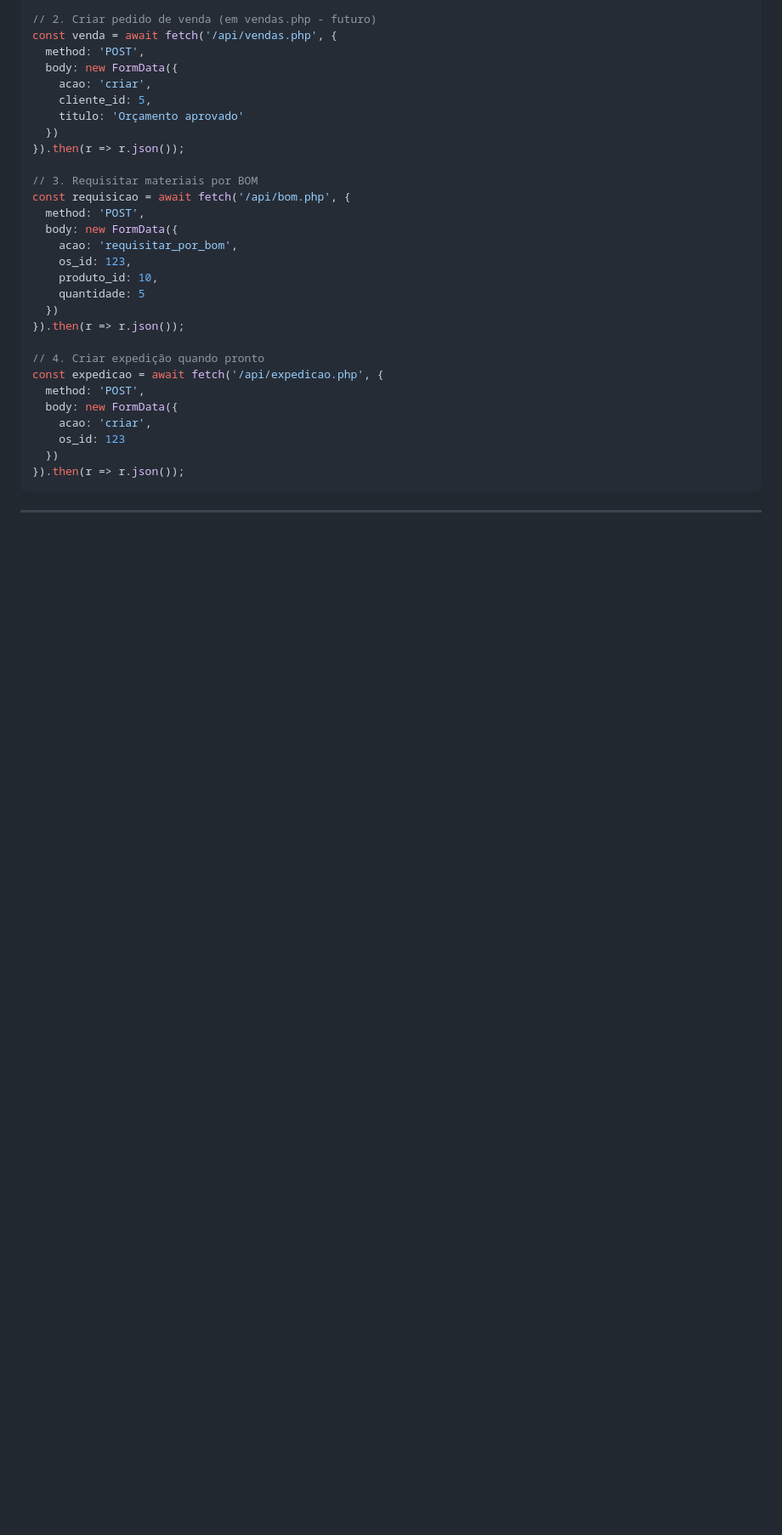
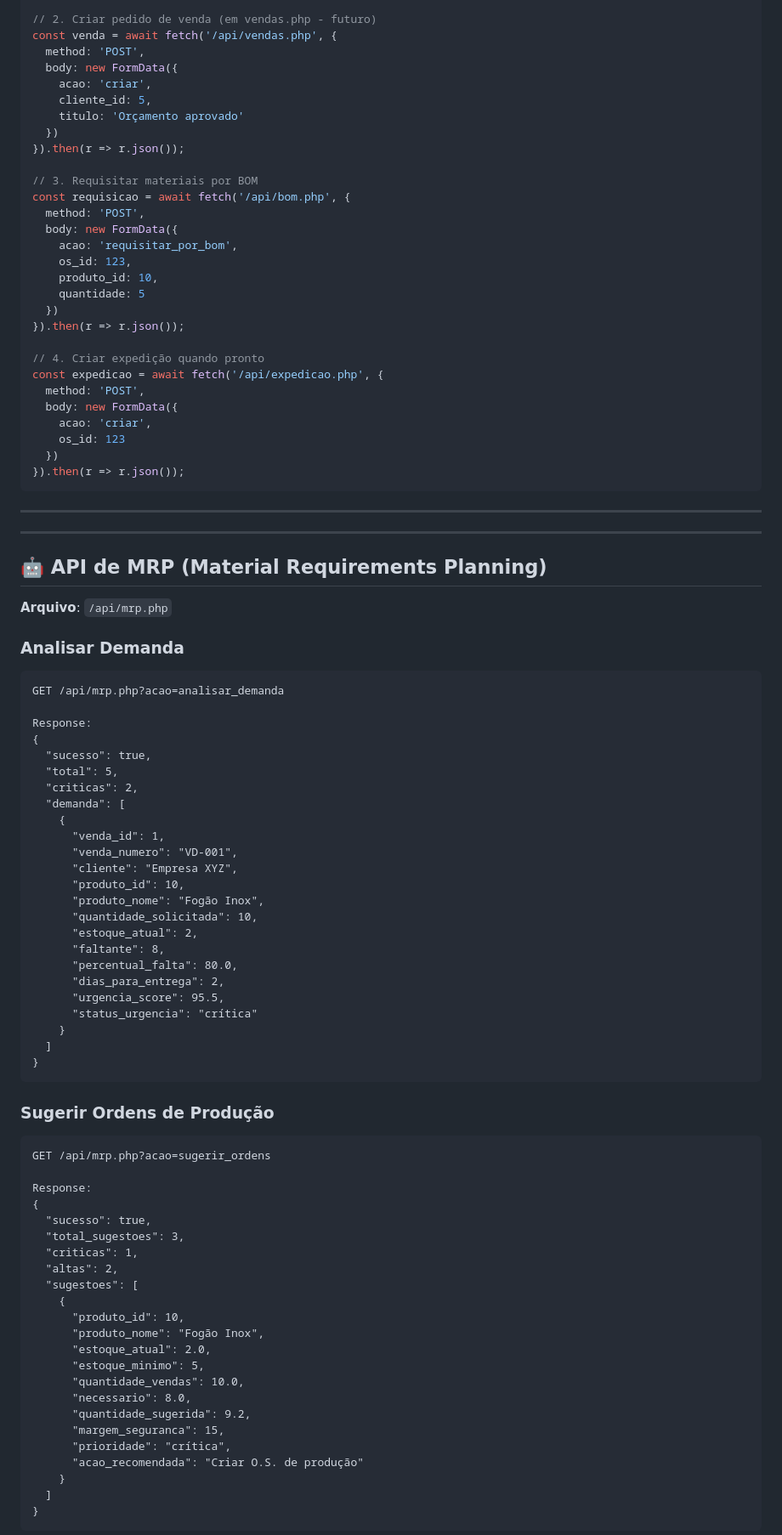
Before and after one commit to Gabri013/xampp-htdocs, a Markdown page: API_DOCUMENTATION.md, the part around one of its changes. Shown at 85% size. Rendered like a GitHub page; blank space fills up the shorter version.

Commit message:
📚 Documentar API MRP e atualizar status TIER 2 Fase 1

````diff
--- a/API_DOCUMENTATION.md
+++ b/API_DOCUMENTATION.md
@@ -463,3 +463,64 @@ const expedicao = await fetch('/api/expedicao.php', {
 
 ---
 
+---
+
+## 🤖 API de MRP (Material Requirements Planning)
+
+**Arquivo**: `/api/mrp.php`
+
+### Analisar Demanda
+```
+GET /api/mrp.php?acao=analisar_demanda
+
+Response:
+{
+  "sucesso": true,
+  "total": 5,
+  "criticas": 2,
+  "demanda": [
+    {
+      "venda_id": 1,
+      "venda_numero": "VD-001",
+      "cliente": "Empresa XYZ",
+      "produto_id": 10,
+      "produto_nome": "Fogão Inox",
+      "quantidade_solicitada": 10,
+      "estoque_atual": 2,
+      "faltante": 8,
+      "percentual_falta": 80.0,
+      "dias_para_entrega": 2,
+      "urgencia_score": 95.5,
+      "status_urgencia": "crítica"
+    }
+  ]
+}
+```
+
+### Sugerir Ordens de Produção
+```
+GET /api/mrp.php?acao=sugerir_ordens
+
+Response:
+{
+  "sucesso": true,
+  "total_sugestoes": 3,
+  "criticas": 1,
+  "altas": 2,
+  "sugestoes": [
+    {
+      "produto_id": 10,
+      "produto_nome": "Fogão Inox",
+      "estoque_atual": 2.0,
+      "estoque_minimo": 5,
+      "quantidade_vendas": 10.0,
+      "necessario": 8.0,
+      "quantidade_sugerida": 9.2,
+      "margem_seguranca": 15,
+      "prioridade": "crítica",
+      "acao_recomendada": "Criar O.S. de produção"
+    }
+  ]
+}
+```
+
````
Also changed, not shown: other parts of API_DOCUMENTATION.md (+85 -2 lines), CLAUDE.md (+1 -1 lines).
